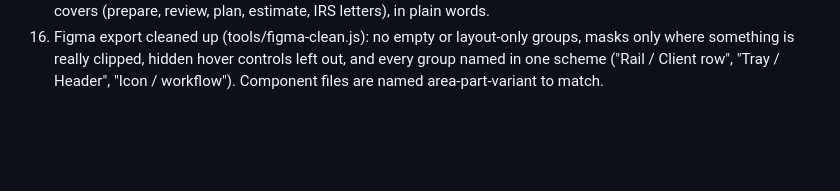
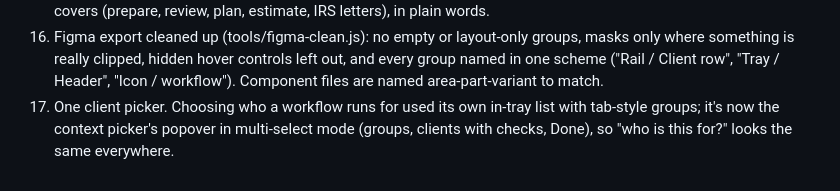
Before and after one commit to LKB00/instead-design-assignment, a Markdown page: CONTEXT.md, the part around one of its changes. Drawn GitHub-style; blank space fills up the shorter version.

```diff
--- a/CONTEXT.md
+++ b/CONTEXT.md
@@ -313,3 +313,7 @@ plugin, which maps flexbox to auto layout):
     controls left out, and every group named in one scheme ("Rail / Client
     row", "Tray / Header", "Icon / workflow"). Component files are named
     area-part-variant to match.
+17. One client picker. Choosing who a workflow runs for used its own
+    in-tray list with tab-style groups; it's now the context picker's
+    popover in multi-select mode (groups, clients with checks, Done), so
+    "who is this for?" looks the same everywhere.
```
Also changed, not shown: other parts of CONTEXT.md (+1 -1 lines), README.md (+3 -2 lines), figma-export/README.md (+2 -2 lines).
